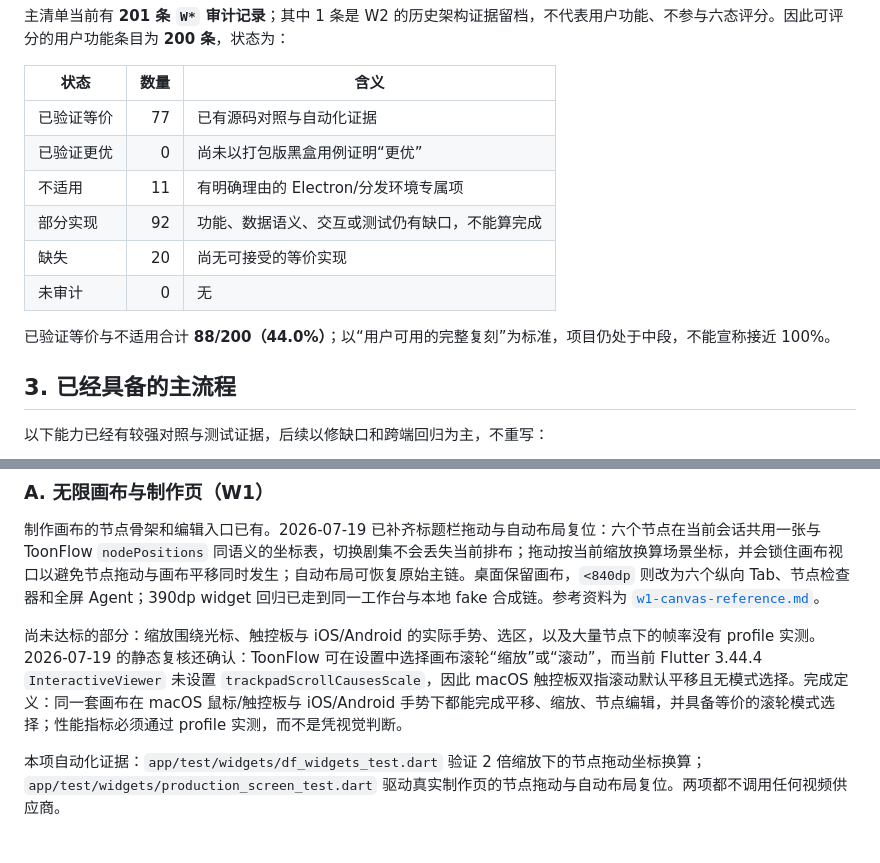
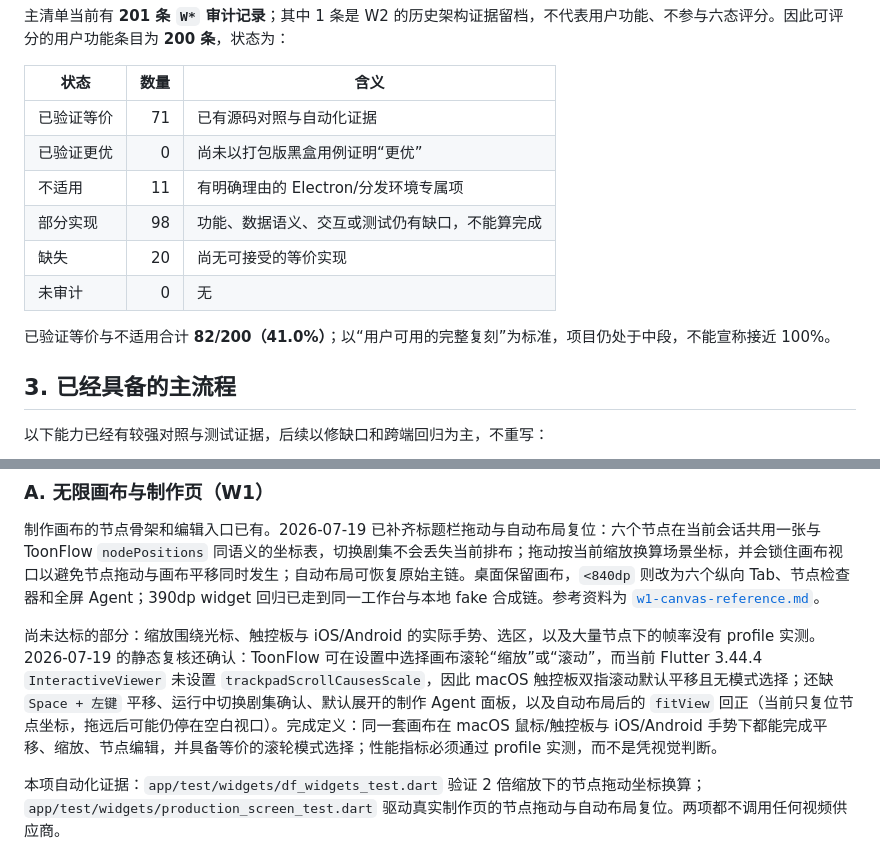
Before and after one commit to luuuuke88/dramaflow, a Markdown page: docs/parity/feature-parity-execution-report.md, 2 parts joined by grey strips. Rendered like a GitHub page.

Commit message:
docs(parity): synchronize execution summary

```diff
--- a/docs/parity/feature-parity-execution-report.md
+++ b/docs/parity/feature-parity-execution-report.md
@@ -32,14 +32,14 @@
 
 | 状态 | 数量 | 含义 |
 | --- | ---: | --- |
-| 已验证等价 | 77 | 已有源码对照与自动化证据 |
+| 已验证等价 | 71 | 已有源码对照与自动化证据 |
 | 已验证更优 | 0 | 尚未以打包版黑盒用例证明“更优” |
 | 不适用 | 11 | 有明确理由的 Electron/分发环境专属项 |
-| 部分实现 | 92 | 功能、数据语义、交互或测试仍有缺口，不能算完成 |
+| 部分实现 | 98 | 功能、数据语义、交互或测试仍有缺口，不能算完成 |
 | 缺失 | 20 | 尚无可接受的等价实现 |
 | 未审计 | 0 | 无 |
 
-已验证等价与不适用合计 **88/200（44.0%）**；以“用户可用的完整复刻”为标准，项目仍处于中段，不能宣称接近 100%。
+已验证等价与不适用合计 **82/200（41.0%）**；以“用户可用的完整复刻”为标准，项目仍处于中段，不能宣称接近 100%。
 
 ## 3. 已经具备的主流程
 
@@ -76,7 +76,7 @@
 
 制作画布的节点骨架和编辑入口已有。2026-07-19 已补齐标题栏拖动与自动布局复位：六个节点在当前会话共用一张与 ToonFlow `nodePositions` 同语义的坐标表，切换剧集不会丢失当前排布；拖动按当前缩放换算场景坐标，并会锁住画布视口以避免节点拖动与画布平移同时发生；自动布局可恢复原始主链。桌面保留画布，`<840dp` 则改为六个纵向 Tab、节点检查器和全屏 Agent；390dp widget 回归已走到同一工作台与本地 fake 合成链。参考资料为 [`w1-canvas-reference.md`](w1-canvas-reference.md)。
 
-尚未达标的部分：缩放围绕光标、触控板与 iOS/Android 的实际手势、选区，以及大量节点下的帧率没有 profile 实测。2026-07-19 的静态复核还确认：ToonFlow 可在设置中选择画布滚轮“缩放”或“滚动”，而当前 Flutter 3.44.4 `InteractiveViewer` 未设置 `trackpadScrollCausesScale`，因此 macOS 触控板双指滚动默认平移且无模式选择。完成定义：同一套画布在 macOS 鼠标/触控板与 iOS/Android 手势下都能完成平移、缩放、节点编辑，并具备等价的滚轮模式选择；性能指标必须通过 profile 实测，而不是凭视觉判断。
+尚未达标的部分：缩放围绕光标、触控板与 iOS/Android 的实际手势、选区，以及大量节点下的帧率没有 profile 实测。2026-07-19 的静态复核还确认：ToonFlow 可在设置中选择画布滚轮“缩放”或“滚动”，而当前 Flutter 3.44.4 `InteractiveViewer` 未设置 `trackpadScrollCausesScale`，因此 macOS 触控板双指滚动默认平移且无模式选择；还缺 `Space + 左键` 平移、运行中切换剧集确认、默认展开的制作 Agent 面板，以及自动布局后的 `fitView` 回正（当前只复位节点坐标，拖远后可能仍停在空白视口）。完成定义：同一套画布在 macOS 鼠标/触控板与 iOS/Android 手势下都能完成平移、缩放、节点编辑，并具备等价的滚轮模式选择；性能指标必须通过 profile 实测，而不是凭视觉判断。
 
 本项自动化证据：`app/test/widgets/df_widgets_test.dart` 验证 2 倍缩放下的节点拖动坐标换算；`app/test/widgets/production_screen_test.dart` 驱动真实制作页的节点拖动与自动布局复位。两项都不调用任何视频供应商。
 
```
